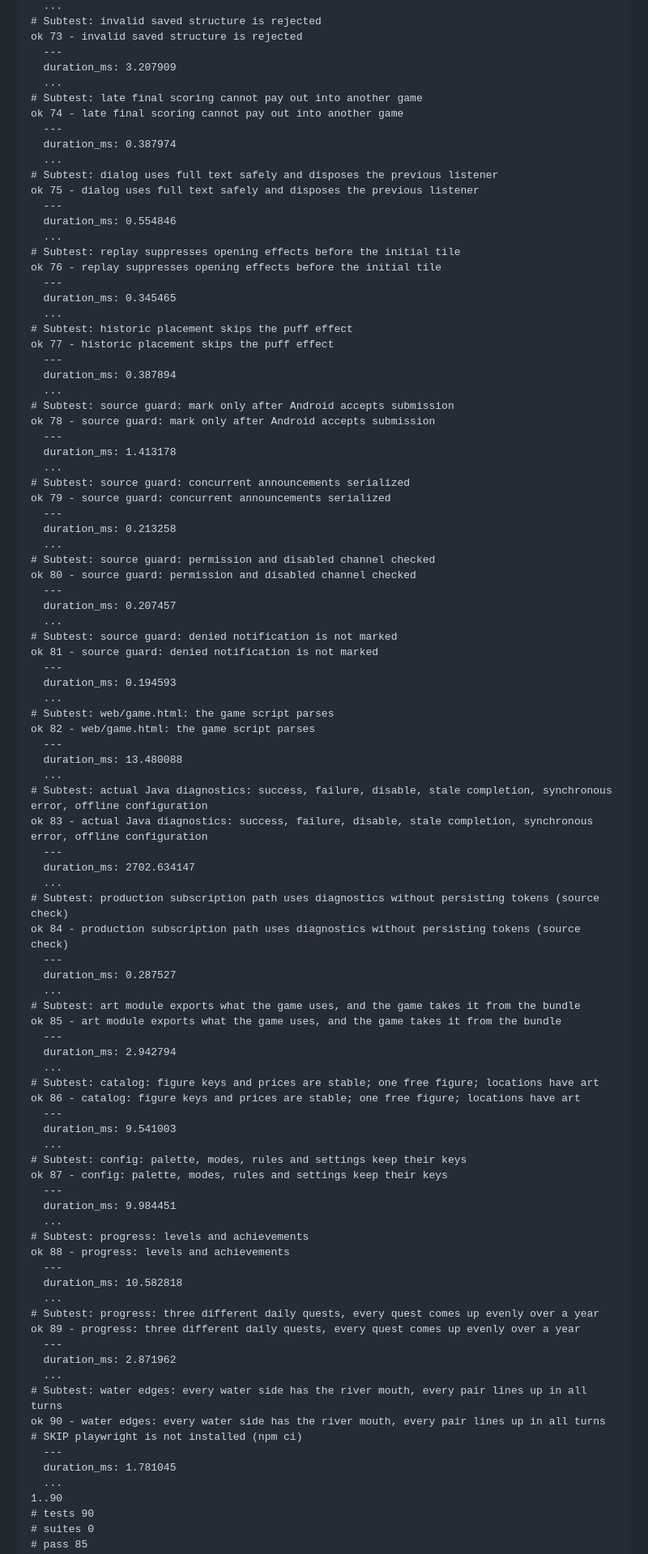
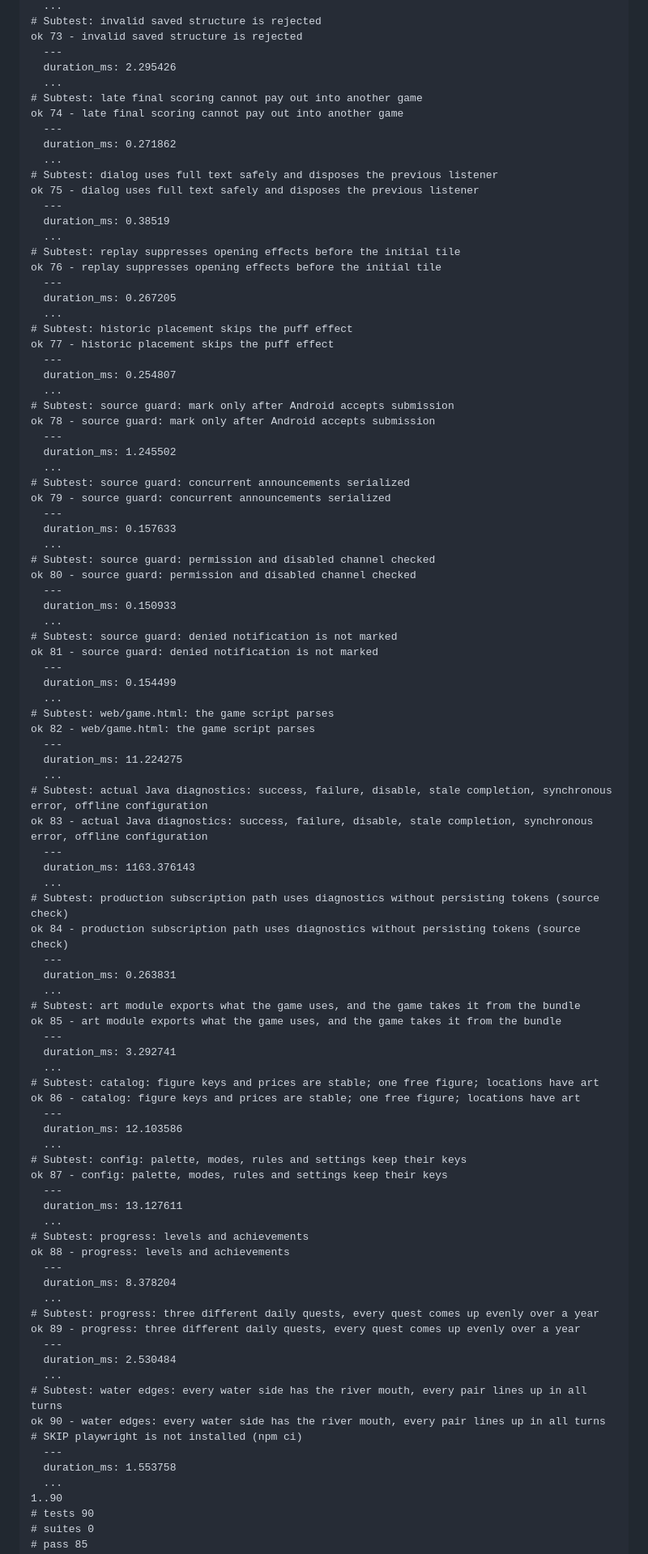
Before and after one commit to crownfall90-dot/play, a Markdown page: docs/development/account-verification.md, the part around one of its changes. Shown at 81% size. Rendered like a GitHub page.

```diff
--- a/docs/development/account-verification.md
+++ b/docs/development/account-verification.md
@@ -93,92 +93,92 @@ ok 72 - active legacy save remains compatible without localId
 # Subtest: invalid saved structure is rejected
 ok 73 - invalid saved structure is rejected
   ---
-  duration_ms: 3.207909
+  duration_ms: 2.295426
   ...
 # Subtest: late final scoring cannot pay out into another game
 ok 74 - late final scoring cannot pay out into another game
   ---
-  duration_ms: 0.387974
+  duration_ms: 0.271862
   ...
 # Subtest: dialog uses full text safely and disposes the previous listener
 ok 75 - dialog uses full text safely and disposes the previous listener
   ---
-  duration_ms: 0.554846
+  duration_ms: 0.38519
   ...
 # Subtest: replay suppresses opening effects before the initial tile
 ok 76 - replay suppresses opening effects before the initial tile
   ---
-  duration_ms: 0.345465
+  duration_ms: 0.267205
   ...
 # Subtest: historic placement skips the puff effect
 ok 77 - historic placement skips the puff effect
   ---
-  duration_ms: 0.387894
+  duration_ms: 0.254807
   ...
 # Subtest: source guard: mark only after Android accepts submission
 ok 78 - source guard: mark only after Android accepts submission
   ---
-  duration_ms: 1.413178
+  duration_ms: 1.245502
   ...
 # Subtest: source guard: concurrent announcements serialized
 ok 79 - source guard: concurrent announcements serialized
   ---
-  duration_ms: 0.213258
+  duration_ms: 0.157633
   ...
 # Subtest: source guard: permission and disabled channel checked
 ok 80 - source guard: permission and disabled channel checked
   ---
-  duration_ms: 0.207457
+  duration_ms: 0.150933
   ...
 # Subtest: source guard: denied notification is not marked
 ok 81 - source guard: denied notification is not marked
   ---
-  duration_ms: 0.194593
+  duration_ms: 0.154499
   ...
 # Subtest: web/game.html: the game script parses
 ok 82 - web/game.html: the game script parses
   ---
-  duration_ms: 13.480088
+  duration_ms: 11.224275
   ...
 # Subtest: actual Java diagnostics: success, failure, disable, stale completion, synchronous error, offline configuration
 ok 83 - actual Java diagnostics: success, failure, disable, stale completion, synchronous error, offline configuration
   ---
-  duration_ms: 2702.634147
+  duration_ms: 1163.376143
   ...
 # Subtest: production subscription path uses diagnostics without persisting tokens (source check)
 ok 84 - production subscription path uses diagnostics without persisting tokens (source check)
   ---
-  duration_ms: 0.287527
+  duration_ms: 0.263831
   ...
 # Subtest: art module exports what the game uses, and the game takes it from the bundle
 ok 85 - art module exports what the game uses, and the game takes it from the bundle
   ---
-  duration_ms: 2.942794
+  duration_ms: 3.292741
   ...
 # Subtest: catalog: figure keys and prices are stable; one free figure; locations have art
 ok 86 - catalog: figure keys and prices are stable; one free figure; locations have art
   ---
-  duration_ms: 9.541003
+  duration_ms: 12.103586
   ...
 # Subtest: config: palette, modes, rules and settings keep their keys
 ok 87 - config: palette, modes, rules and settings keep their keys
   ---
-  duration_ms: 9.984451
+  duration_ms: 13.127611
   ...
 # Subtest: progress: levels and achievements
 ok 88 - progress: levels and achievements
   ---
-  duration_ms: 10.582818
+  duration_ms: 8.378204
   ...
 # Subtest: progress: three different daily quests, every quest comes up evenly over a year
 ok 89 - progress: three different daily quests, every quest comes up evenly over a year
   ---
-  duration_ms: 2.871962
+  duration_ms: 2.530484
   ...
 # Subtest: water edges: every water side has the river mouth, every pair lines up in all turns
 ok 90 - water edges: every water side has the river mouth, every pair lines up in all turns # SKIP playwright is not installed (npm ci)
   ---
-  duration_ms: 1.781045
+  duration_ms: 1.553758
   ...
 1..90
 # tests 90
```
Also changed, not shown: other parts of docs/development/account-verification.md (+20 -20 lines).
